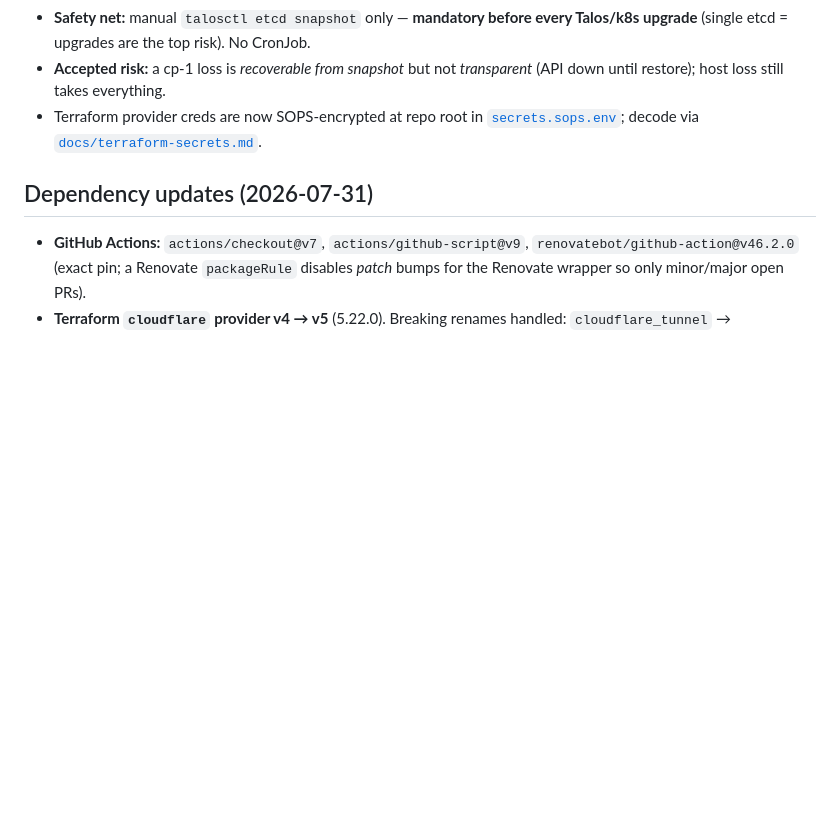
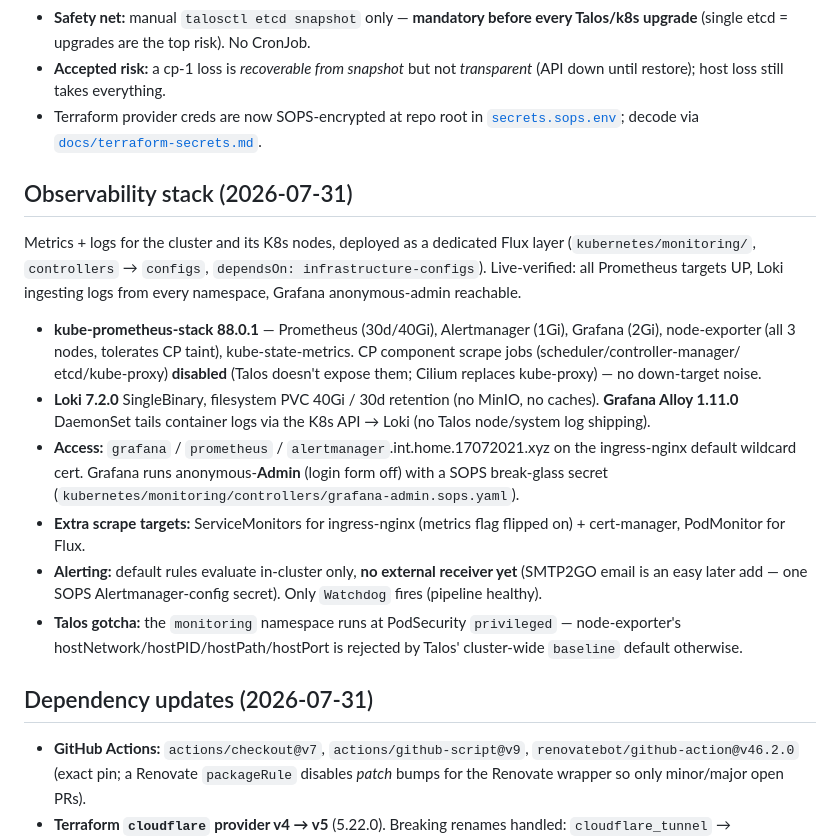
Before and after one commit to ivan-penchev/gitops, a Markdown page: plan.md, the part around the change. Rendered like a GitHub page; blank space fills up the shorter version.

Commit message:
docs(plan): record observability stack (metrics + logs)
Co-authored-by: Copilot <223556219+Copilot@users.noreply.github.com>

```diff
--- a/plan.md
+++ b/plan.md
@@ -183,6 +183,32 @@ trim it (e.g. cap at 8–16 GB) before pushing VM RAM higher.
   [`secrets.sops.env`](./secrets.sops.env); decode via
   [`docs/terraform-secrets.md`](./docs/terraform-secrets.md).
 
+## Observability stack (2026-07-31)
+Metrics + logs for the cluster and its K8s nodes, deployed as a dedicated Flux
+layer (`kubernetes/monitoring/`, `controllers` → `configs`,
+`dependsOn: infrastructure-configs`). Live-verified: all Prometheus targets UP,
+Loki ingesting logs from every namespace, Grafana anonymous-admin reachable.
+- **kube-prometheus-stack 88.0.1** — Prometheus (30d/40Gi), Alertmanager (1Gi),
+  Grafana (2Gi), node-exporter (all 3 nodes, tolerates CP taint),
+  kube-state-metrics. CP component scrape jobs (scheduler/controller-manager/
+  etcd/kube-proxy) **disabled** (Talos doesn't expose them; Cilium replaces
+  kube-proxy) — no down-target noise.
+- **Loki 7.2.0** SingleBinary, filesystem PVC 40Gi / 30d retention (no MinIO,
+  no caches). **Grafana Alloy 1.11.0** DaemonSet tails container logs via the
+  K8s API → Loki (no Talos node/system log shipping).
+- **Access:** `grafana` / `prometheus` / `alertmanager`.int.home.17072021.xyz
+  on the ingress-nginx default wildcard cert. Grafana runs anonymous-**Admin**
+  (login form off) with a SOPS break-glass secret
+  (`kubernetes/monitoring/controllers/grafana-admin.sops.yaml`).
+- **Extra scrape targets:** ServiceMonitors for ingress-nginx (metrics flag
+  flipped on) + cert-manager, PodMonitor for Flux.
+- **Alerting:** default rules evaluate in-cluster only, **no external receiver
+  yet** (SMTP2GO email is an easy later add — one SOPS Alertmanager-config
+  secret). Only `Watchdog` fires (pipeline healthy).
+- **Talos gotcha:** the `monitoring` namespace runs at PodSecurity
+  `privileged` — node-exporter's hostNetwork/hostPID/hostPath/hostPort is
+  rejected by Talos' cluster-wide `baseline` default otherwise.
+
 ## Dependency updates (2026-07-31)
 - **GitHub Actions:** `actions/checkout@v7`, `actions/github-script@v9`,
   `renovatebot/github-action@v46.2.0` (exact pin; a Renovate `packageRule`
```
